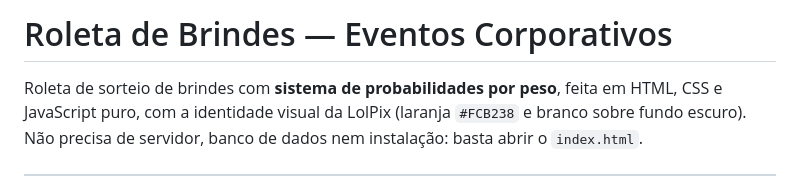
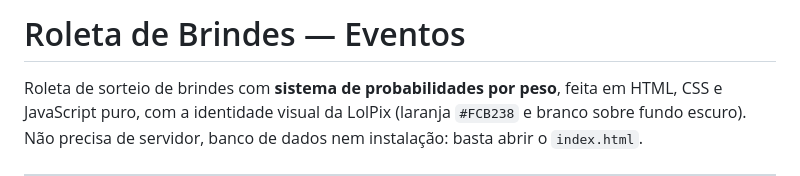
Before and after one commit to Gabrielbr-skg/LOLPIX-PRIZE-WHEEL, a Markdown page: README.md, the part around the change. GitHub-like rendering.

Commit message:
Update project title in README

```diff
--- a/README.md
+++ b/README.md
@@ -1,4 +1,4 @@
-# Roleta de Brindes — Eventos Corporativos
+# Roleta de Brindes — Eventos
 
 Roleta de sorteio de brindes com **sistema de probabilidades por peso**, feita em
 HTML, CSS e JavaScript puro, com a identidade visual da LolPix (laranja
```
